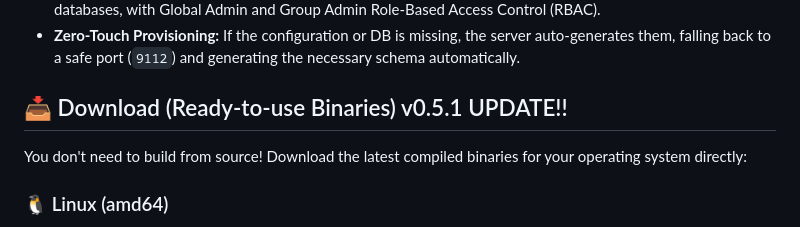
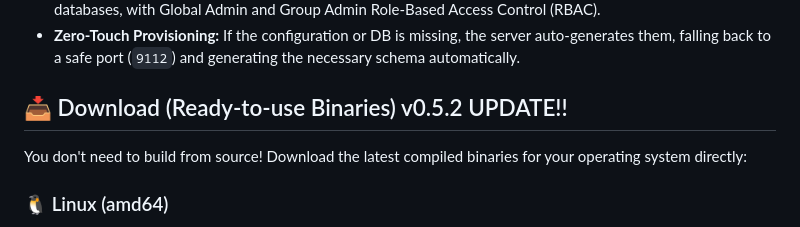
Before and after one commit to j1g3n/shelldeck, a Markdown page: README.MD, the part around the change. Rendered like a GitHub page.

Commit message:
simplefix readmin

```diff
--- a/README.MD
+++ b/README.MD
@@ -63,7 +63,7 @@ Shelldeck uses a **WebSocket Message Broker Architecture** to bypass these limit
 * **Zero-Touch Provisioning:** If the configuration or DB is missing, the server auto-generates them, falling back to a safe port (`9112`) and generating the necessary schema automatically.
 
 
-## 📥 Download (Ready-to-use Binaries) v0.5.1 UPDATE!!
+## 📥 Download (Ready-to-use Binaries) v0.5.2 UPDATE!!
 
 You don't need to build from source! Download the latest compiled binaries for your operating system directly:
 
```
